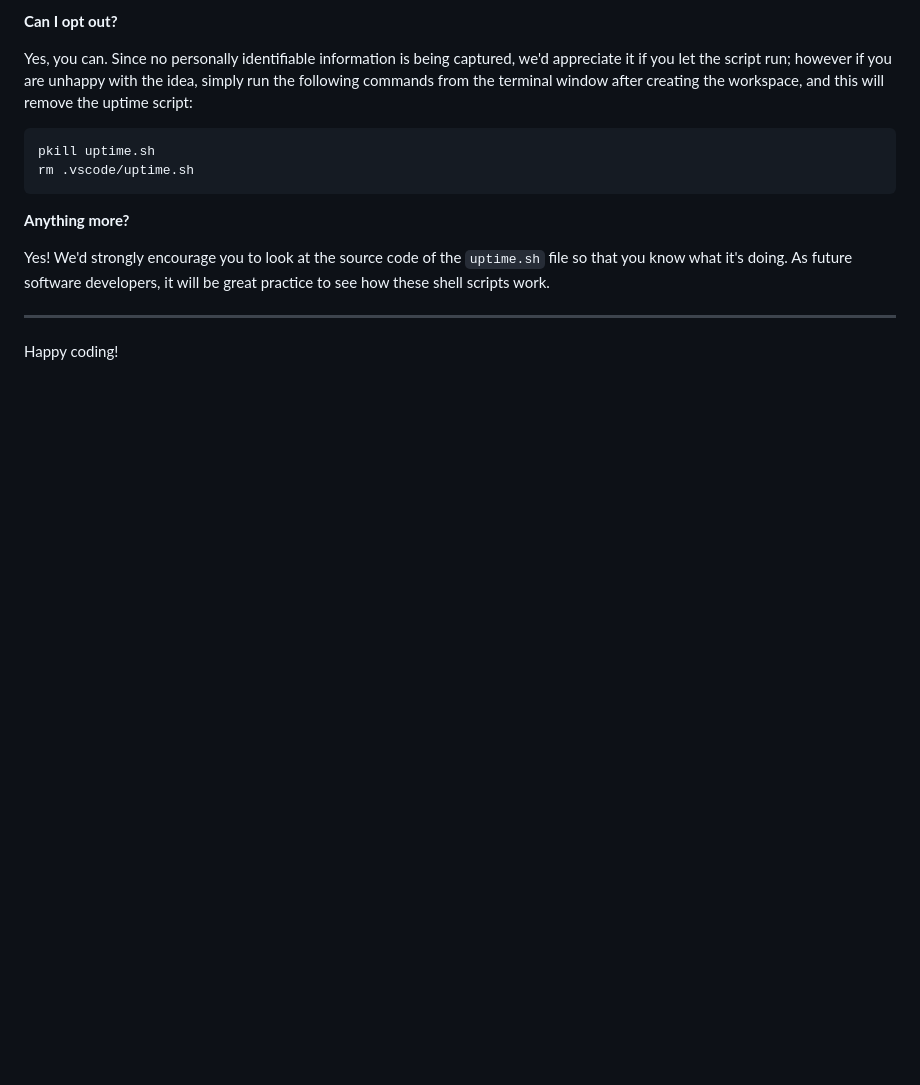
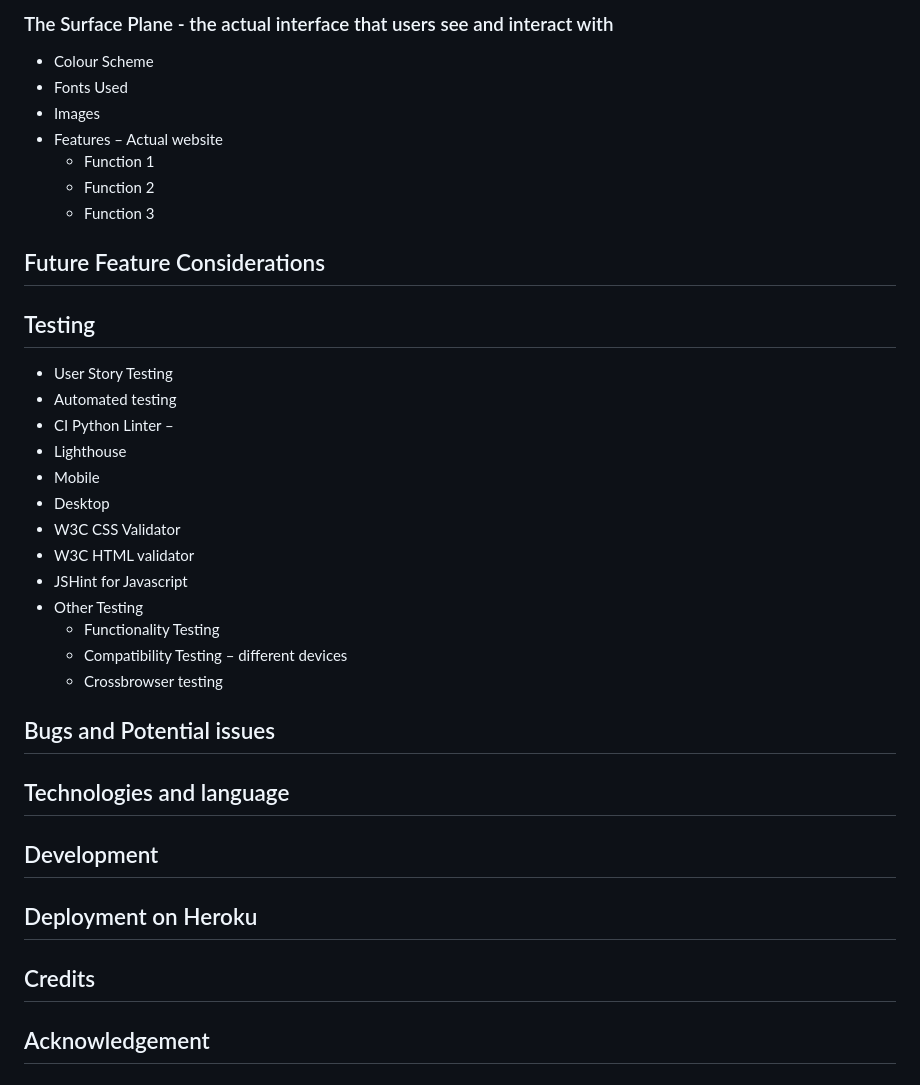
Before and after one commit to hpcoloma/Tech-Tackles-PP4, a Markdown page: README.md, the part around the change printed below. Drawn GitHub-style; blank space fills up the shorter version.

````diff
--- a/README.md
+++ b/README.md
@@ -116,16 +123,29 @@ We want to tell you this so that we are being completely transparent about the d
-**Can I opt out?**
-
-Yes, you can. Since no personally identifiable information is being captured, we'd appreciate it if you let the script run; however if you are unhappy with the idea, simply run the following commands from the terminal window after creating the workspace, and this will remove the uptime script:
-
-```
-pkill uptime.sh
-rm .vscode/uptime.sh
-```
-
-**Anything more?**
-
-Yes! We'd strongly encourage you to look at the source code of the `uptime.sh` file so that you know what it's doing. As future software developers, it will be great practice to see how these shell scripts work.
-
----
-
-Happy coding!
+### The Surface Plane - the actual interface that users see and interact with
+- Colour Scheme
+-	Fonts Used
+-	Images
+- Features – Actual website
+  - Function 1
+  - Function 2
+  - Function 3
+## Future Feature Considerations
+## Testing
+  - User Story Testing
+  - Automated testing
+  - CI Python Linter –
+  - Lighthouse
+  - Mobile
+  - Desktop
+  - W3C CSS Validator
+  - W3C HTML validator
+  - JSHint for Javascript
+  - Other Testing
+    - Functionality Testing
+    - Compatibility Testing – different devices
+    - Crossbrowser testing
+## Bugs and Potential issues
+## Technologies and language
+## Development
+## Deployment on Heroku
+## Credits
+## Acknowledgement
````
Also changed, not shown: other parts of README.md (+92 -85 lines).
